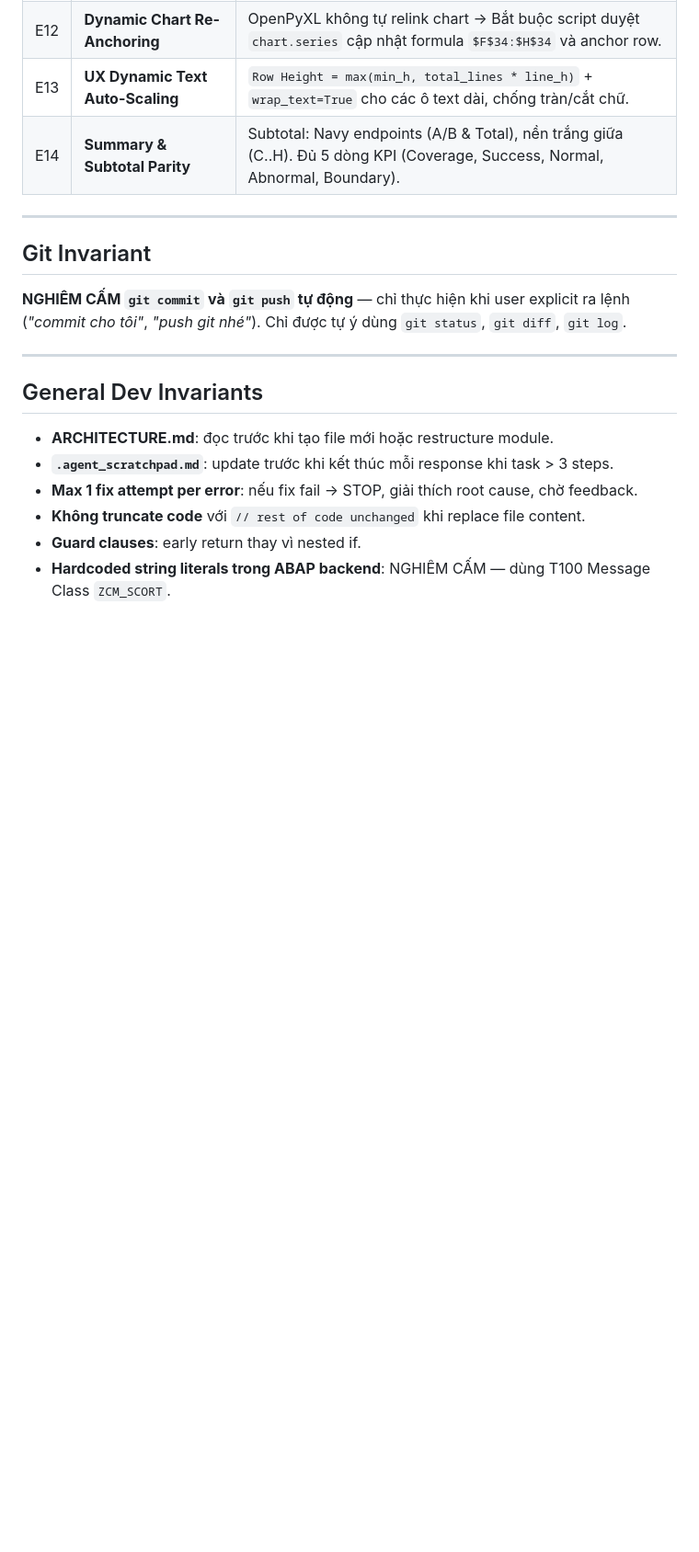
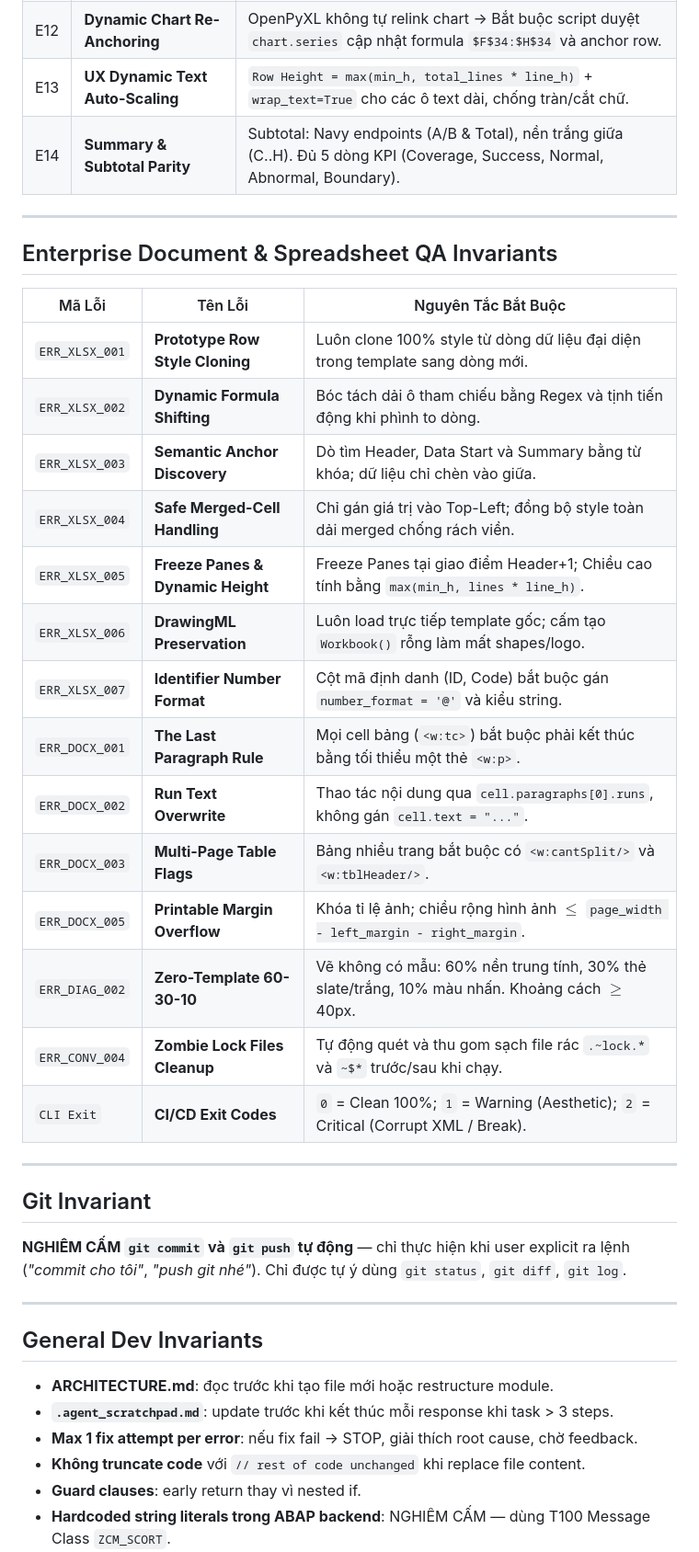
Before and after one commit to YukiiMin/ZSCORT_GSU26SAP05_Main_Repo, a Markdown page: GEMINI.md, the part around one of its changes. Shown at 92% size. Rendered like a GitHub page; blank space fills up the shorter version.

Commit message:
feat(rules): add enterprise document and spreadsheet QA rule, skill, and invariants

```diff
--- a/GEMINI.md
+++ b/GEMINI.md
@@ -131,6 +132,27 @@ Khi bắt đầu làm bất kỳ tác vụ nào thuộc domain dưới đây, **
 
 ---
 
+## Enterprise Document & Spreadsheet QA Invariants
+
+| Mã Lỗi | Tên Lỗi | Nguyên Tắc Bắt Buộc |
+|---|---|---|
+| `ERR_XLSX_001` | **Prototype Row Style Cloning** | Luôn clone 100% style từ dòng dữ liệu đại diện trong template sang dòng mới. |
+| `ERR_XLSX_002` | **Dynamic Formula Shifting** | Bóc tách dải ô tham chiếu bằng Regex và tịnh tiến động khi phình to dòng. |
+| `ERR_XLSX_003` | **Semantic Anchor Discovery** | Dò tìm Header, Data Start và Summary bằng từ khóa; dữ liệu chỉ chèn vào giữa. |
+| `ERR_XLSX_004` | **Safe Merged-Cell Handling** | Chỉ gán giá trị vào Top-Left; đồng bộ style toàn dải merged chống rách viền. |
+| `ERR_XLSX_005` | **Freeze Panes & Dynamic Height** | Freeze Panes tại giao điểm Header+1; Chiều cao tính bằng `max(min_h, lines * line_h)`. |
+| `ERR_XLSX_006` | **DrawingML Preservation** | Luôn load trực tiếp template gốc; cấm tạo `Workbook()` rỗng làm mất shapes/logo. |
+| `ERR_XLSX_007` | **Identifier Number Format** | Cột mã định danh (ID, Code) bắt buộc gán `number_format = '@'` và kiểu string. |
+| `ERR_DOCX_001` | **The Last Paragraph Rule** | Mọi cell bảng (`<w:tc>`) bắt buộc phải kết thúc bằng tối thiểu một thẻ `<w:p>`. |
+| `ERR_DOCX_002` | **Run Text Overwrite** | Thao tác nội dung qua `cell.paragraphs[0].runs`, không gán `cell.text = "..."`. |
+| `ERR_DOCX_003` | **Multi-Page Table Flags** | Bảng nhiều trang bắt buộc có `<w:cantSplit/>` và `<w:tblHeader/>`. |
+| `ERR_DOCX_005` | **Printable Margin Overflow** | Khóa tỉ lệ ảnh; chiều rộng hình ảnh $\le$ `page_width - left_margin - right_margin`. |
+| `ERR_DIAG_002` | **Zero-Template 60-30-10** | Vẽ không có mẫu: 60% nền trung tính, 30% thẻ slate/trắng, 10% màu nhấn. Khoảng cách $\ge$ 40px. |
+| `ERR_CONV_004` | **Zombie Lock Files Cleanup** | Tự động quét và thu gom sạch file rác `.~lock.*` và `~$*` trước/sau khi chạy. |
+| `CLI Exit` | **CI/CD Exit Codes** | `0` = Clean 100%; `1` = Warning (Aesthetic); `2` = Critical (Corrupt XML / Break). |
+
+---
+
 ## Git Invariant
 
 **NGHIÊM CẤM `git commit` và `git push` tự động** — chỉ thực hiện khi user explicit ra lệnh (*"commit cho tôi"*, *"push git nhé"*). Chỉ được tự ý dùng `git status`, `git diff`, `git log`.
```
Also changed, not shown: other parts of GEMINI.md (+1 -0 lines), .agents/rules/rule_enterprise_document_and_spreadsheet_qa.md (added, +86 -0 lines), 1 other file.
